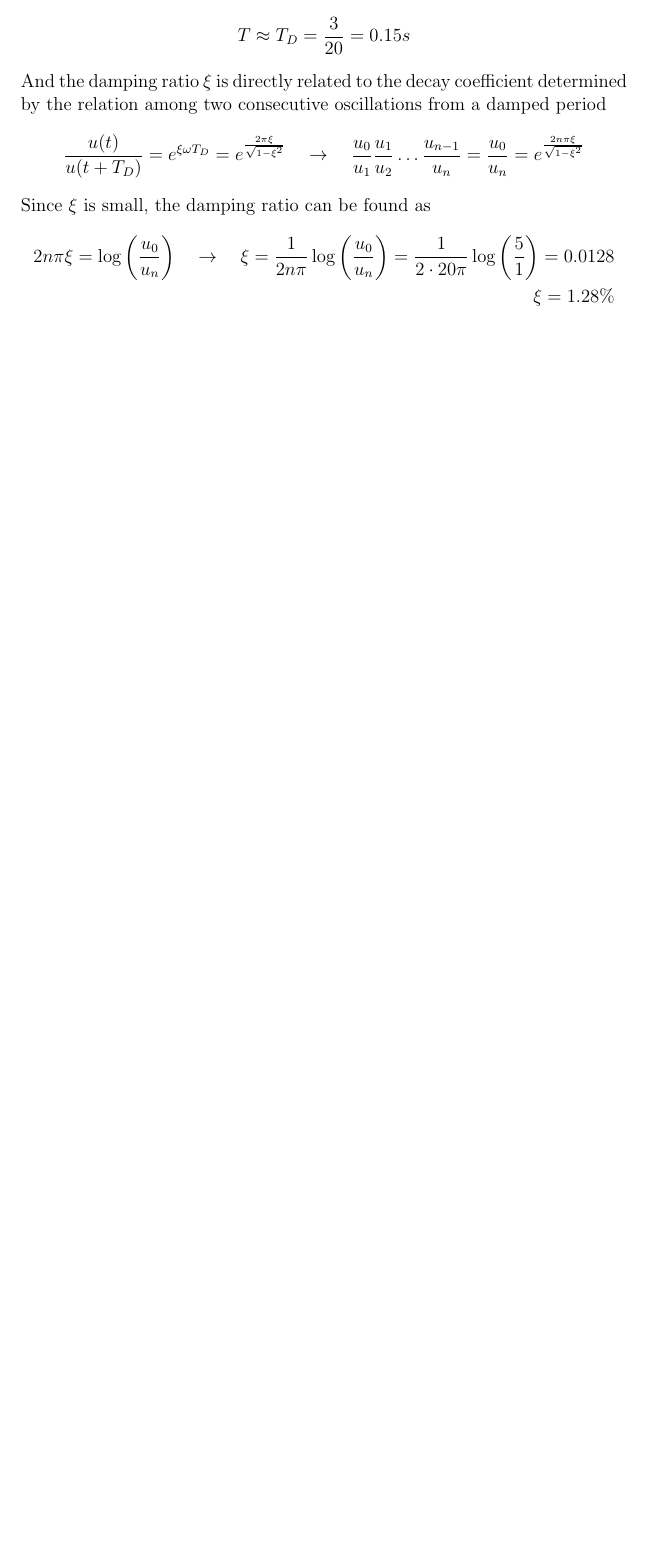
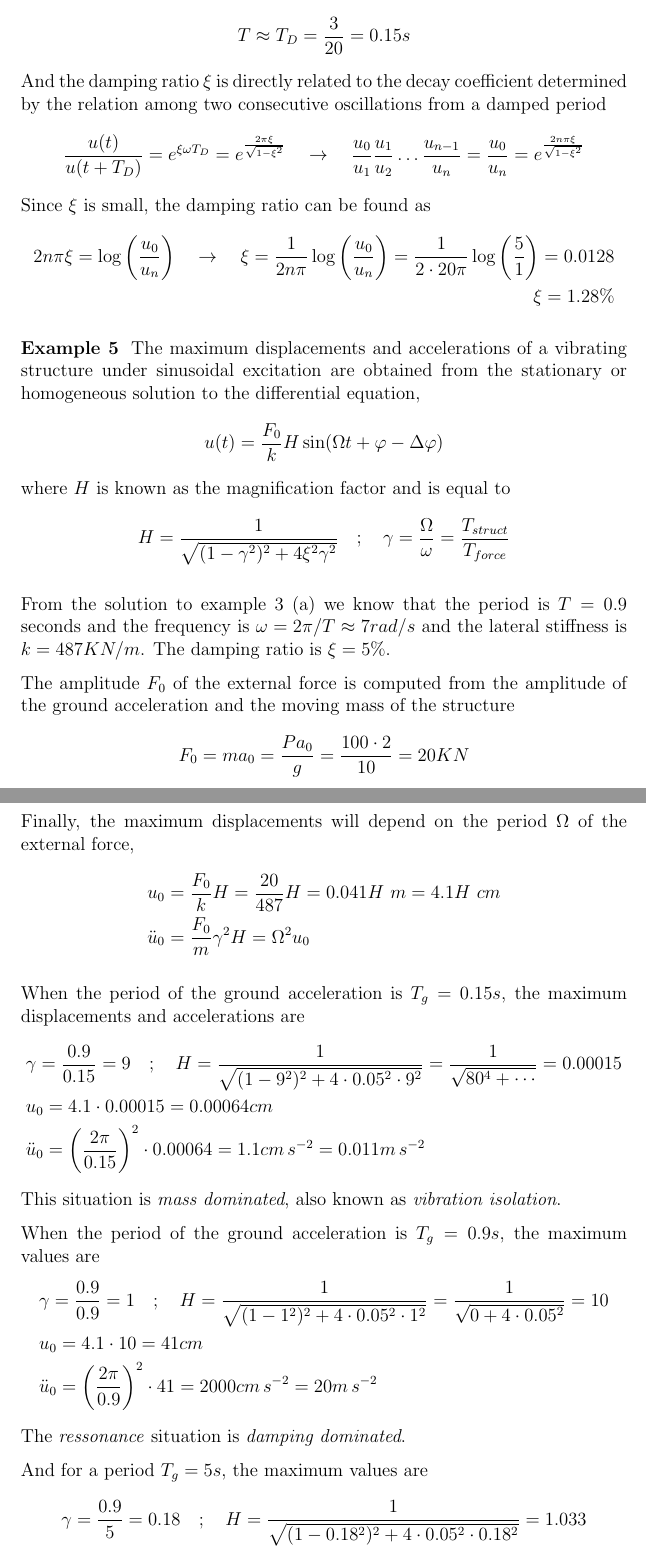
Before and after one commit to miguelmaso/dynamics, a LaTeX document (problems.tex): part of page 10 of 10 before the commit and two parts of pages 10 and 11 of 11 after it, the two joined at a grey line, cut so that both start at the same text, the shorter picture padded with empty space. Compiled offline with pdfLaTeX.

Commit message:
solution to example 5

```diff
--- a/problems.tex
+++ b/problems.tex
@@ -281,4 +281,60 @@ Since $\xi$ is small, the damping ratio can be found as
 \end{align*}
 
 
+
+\example{5}
+The maximum displacements and accelerations of a vibrating structure under sinusoidal excitation are obtained from the stationary or homogeneous solution to the differential equation,
+$$
+u(t) = \frac{F_0}{k}H\sin(\Omega t + \varphi - \Delta\varphi)
+$$
+where $H$ is known as the magnification factor and is equal to
+$$
+H = \frac{1}{\sqrt{(1-\gamma^2)^2 + 4\xi^2\gamma^2}} \quad ; \quad
+\gamma = \frac{\Omega}{\omega} = \frac{T_{struct}}{T_{force}}
+$$
+
+From the solution to example 3 (a) we know that the period is $T=0.9$ seconds and the frequency is $\omega = 2\pi/T \approx 7rad/s$ and the lateral stiffness is $k=487KN/m$. The damping ratio is $\xi=5\%$.
+
+The amplitude $F_0$ of the external force is computed from the amplitude of the ground acceleration and the moving mass of the structure
+$$
+F_0 = ma_{0} = \frac{Pa_0}{g} = \frac{100\cdot2}{10} = 20KN
+$$
+
+Finally, the maximum displacements will depend on the period $\Omega$ of the external force,
+\begin{align*}
+&u_0 = \frac{F_0}{k}H = \frac{20}{487}H = 0.041H\ m = 4.1H\ cm \\
+&\ddot{u}_0 = \frac{F_0}{m}\gamma^2H = \Omega^2u_0
+\end{align*}
+
+
+When the period of the ground acceleration is $T_g=0.15s$, the maximum displacements and accelerations are
+\begin{align*}
+&\gamma = \frac{0.9}{0.15} = 9 \quad ; \quad
+H = \frac{1}{\sqrt{(1-9^2)^2 + 4\cdot 0.05^2\cdot 9^2}} = \frac{1}{\sqrt{80^4 + \cdots}} = 0.00015 \\
+&u_0 = 4.1\cdot 0.00015 = 0.00064 cm \\
+&\ddot{u}_0 = \left(\frac{2\pi}{0.15}\right)^2 \cdot 0.00064 = 1.1cm\,s^{-2} = 0.011m\,s^{-2}
+\end{align*}
+This situation is \emph{mass dominated}, also known as \emph{vibration isolation}.
+
+When the period of the ground acceleration is $T_g=0.9s$, the maximum values are
+\begin{align*}
+&\gamma = \frac{0.9}{0.9} = 1 \quad ; \quad
+H = \frac{1}{\sqrt{(1-1^2)^2 + 4\cdot 0.05^2\cdot 1^2}} = \frac{1}{\sqrt{0 + 4\cdot 0.05^2}} = 10 \\
+&u_0 = 4.1\cdot 10 = 41 cm \\
+&\ddot{u}_0 = \left(\frac{2\pi}{0.9}\right)^2 \cdot 41 = 2000cm\,s^{-2} = 20m\,s^{-2}
+\end{align*}
+The \emph{ressonance} situation is \emph{damping dominated}.
+
+And for a period $T_g=5s$, the maximum values are
+\begin{align*}
+&\gamma = \frac{0.9}{5} = 0.18 \quad ; \quad
+H = \frac{1}{\sqrt{(1-0.18^2)^2 + 4\cdot 0.05^2\cdot 0.18^2}} = 1.033 \\
+&u_0 = 4.1\cdot 1.033 = 4.2 cm \\
+&\ddot{u}_0 = \left(\frac{2\pi}{5}\right)^2 \cdot 4.2 = 6.6cm\,s^{-2} = 0.066m\,s^{-2}
+\end{align*}
+Which is a practically \emph{static} situation or \emph{stiffness dominated}.
+
+
+
+
 \end{document}
```
